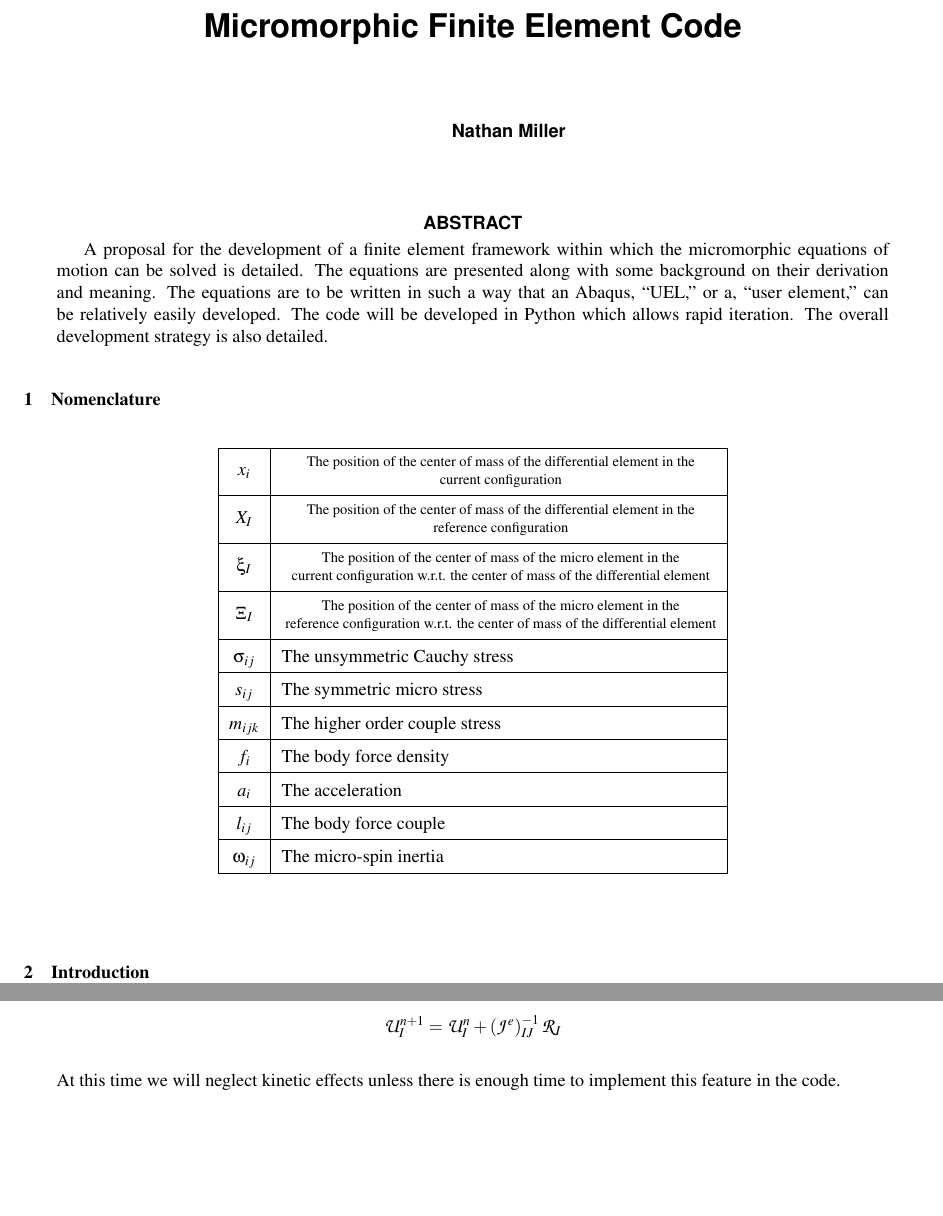
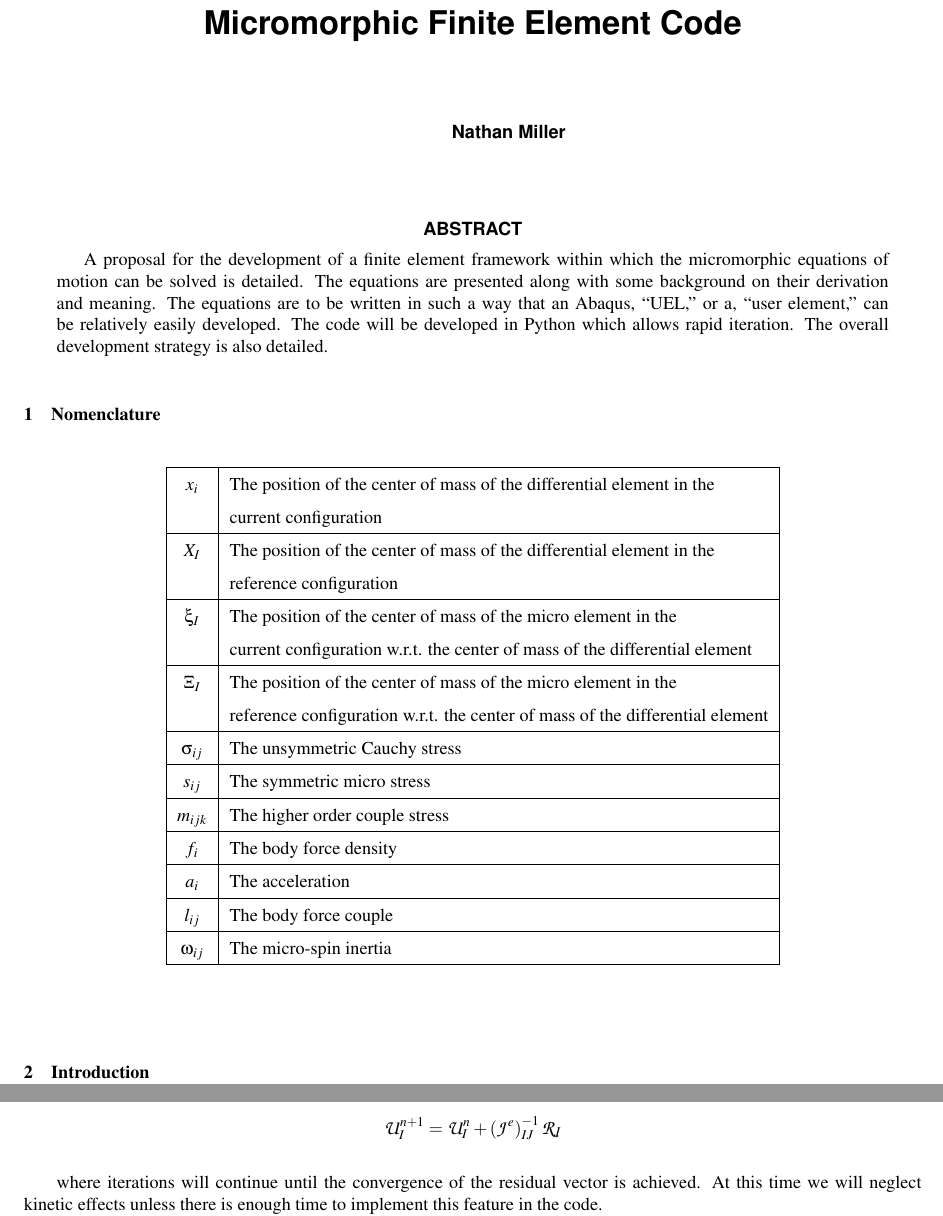
Before and after one commit to lanl/tardigrade-micromorphic-element, a LaTeX document (doc/Proposal/Micromorphic_Element_Proposal.tex, which reads doc/Proposal/tex/nomenclature.tex, doc/Proposal/tex/technical_approach.tex): two parts of pages 1 and 4 of 5, joined at a grey line, cut so that both start at the same text, the shorter picture padded with empty space. Compiled offline with pdfLaTeX; a LaTeX package or settings file that is missing is left out.

Commit message:
continued work on document

```diff
--- a/doc/Proposal/tex/nomenclature.tex
+++ b/doc/Proposal/tex/nomenclature.tex
@@ -4,13 +4,17 @@
 \centering
 \begin{tabular}{|c|l|}
 \hline
-$x_i$ & \thead{The position of the center of mass of the differential element in the\\ current configuration}\\
+$x_i$ & The position of the center of mass of the differential element in the\\
+& current configuration\\
 \hline
-$X_I$ & \thead{The position of the center of mass of the differential element in the\\ reference configuration}\\
+$X_I$ & The position of the center of mass of the differential element in the\\
+& reference configuration\\
 \hline
-$\xi_I$ & \thead{The position of the center of mass of the micro element in the\\ current configuration w.r.t. the center of mass of the differential element}\\
+$\xi_I$ & The position of the center of mass of the micro element in the\\
+& current configuration w.r.t. the center of mass of the differential element\\
 \hline
-$\Xi_I$ & \thead{The position of the center of mass of the micro element in the\\ reference configuration w.r.t. the center of mass of the differential element}\\
+$\Xi_I$ & The position of the center of mass of the micro element in the\\
+& reference configuration w.r.t. the center of mass of the differential element\\
 \hline
 $\sigma_{ij}$ & The unsymmetric Cauchy stress\\
 \hline
--- a/doc/Proposal/tex/technical_approach.tex
+++ b/doc/Proposal/tex/technical_approach.tex
@@ -95,4 +95,4 @@ where the superscript numbers indicate the node number. This is a $96 \times 96$
 \mathcal{U}_I^{n+1} &= \mathcal{U}_I^{n} + \left(\mathcal{J}^{e}\right)_{IJ}^{-1}\mathcal{R}_J
 \end{align*}
 
-At this time we will neglect kinetic effects unless there is enough time to implement this feature in the code.
+where iterations will continue until the convergence of the residual vector is achieved. At this time we will neglect kinetic effects unless there is enough time to implement this feature in the code.
```
Also changed, not shown: doc/Proposal/Micromorphic_Element_Proposal.tex (+1 -0 lines), doc/Proposal/micromorphic.bib (+6 -0 lines), doc/Proposal/tex/technical_approach.tex (6 more changed lines).
